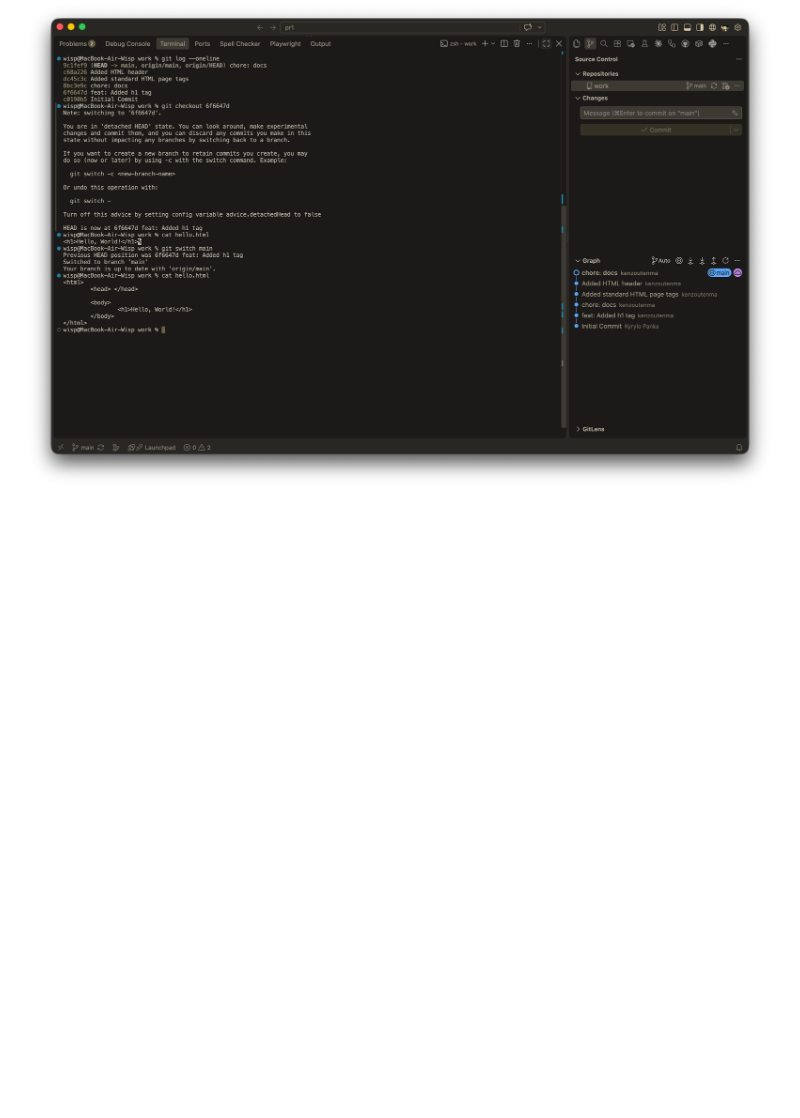
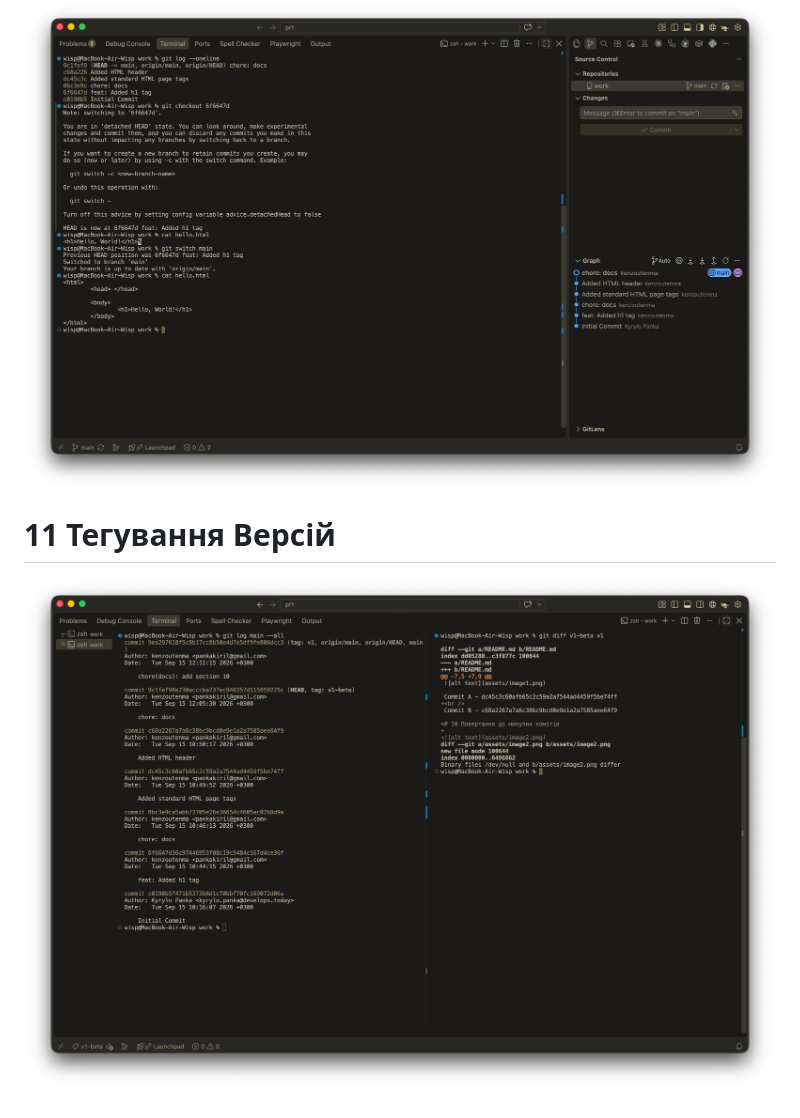
Before and after one commit to kenzoutenma/gitHowTo, a Markdown page: README.md, the part around the change. Drawn GitHub-style; pictures changed too: assets/image3.png (added); blank space fills up the shorter version.

Commit message:
chore(docs): add section 11

```diff
--- a/README.md
+++ b/README.md
@@ -13,3 +13,7 @@ Commit B - c68a2267a7a6c38bc9bcd0e9e1a2a7585aee64f9
 # 10 Повертання до минулих комітів
 
 ![alt text](assets/image2.png)
+
+# 11 Тегування Версій
+
+![alt text](assets/image3.png)
```
